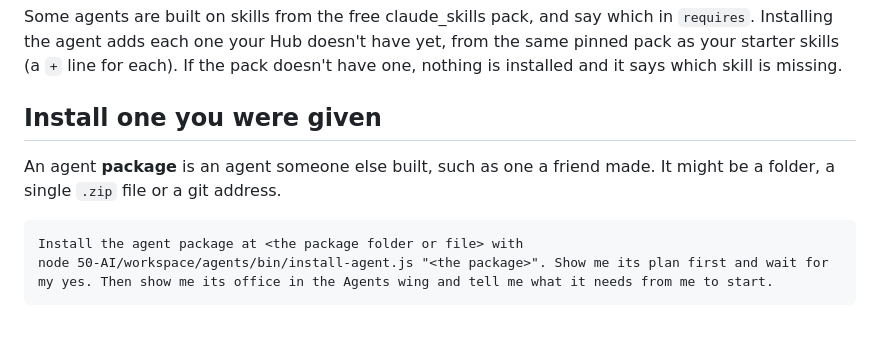
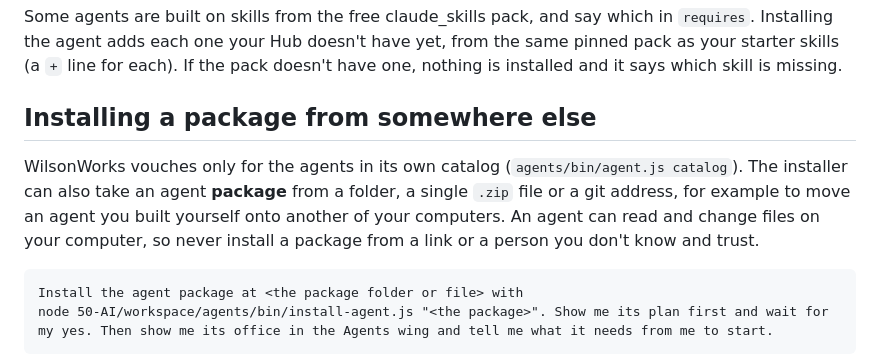
Before and after one commit to wilson-works/workspace, a Markdown page: guides/08-agents.md, the part around the change. GitHub-like rendering; blank space fills up the shorter version.

Commit message:
Docs: we vouch for our own catalog only; no more invitations to install "one you were given"
Owner, 2026-10-09, on the same words on the WilsonWorks site: "this opens us up to liability for scam links". The
README no longer offers installing an agent someone gave you; guide 8's section becomes "Installing a package from
somewhere else", led by the warning: WilsonWorks vouches only for its catalog; never install a package from a link or
a person you don't know and trust. The installer itself is unchanged.

````diff
--- a/guides/08-agents.md
+++ b/guides/08-agents.md
@@ -81,10 +81,13 @@ Installing the agent adds each one your Hub doesn't have yet, from the same pinn
 starter skills (a `+` line for each). If the pack doesn't have one, nothing is installed and it says
 which skill is missing.
 
-## Install one you were given
+## Installing a package from somewhere else
 
-An agent **package** is an agent someone else built, such as one a friend made. It might be a
-folder, a single `.zip` file or a git address.
+WilsonWorks vouches only for the agents in its own catalog (`agents/bin/agent.js catalog`). The
+installer can also take an agent **package** from a folder, a single `.zip` file or a git address,
+for example to move an agent you built yourself onto another of your computers. An agent can read and
+change files on your computer, so never install a package from a link or a person you don't know and
+trust.
 
 ```
 Install the agent package at <the package folder or file> with
````
Also changed, not shown: 1 other file.
